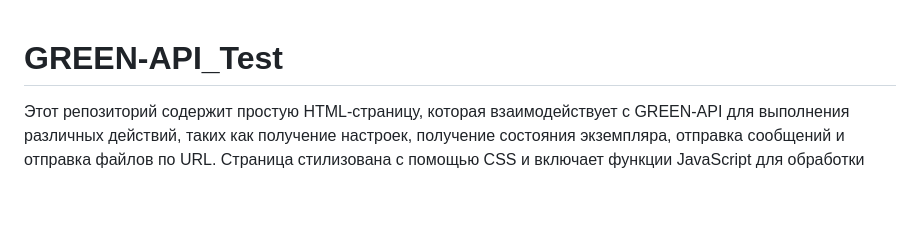
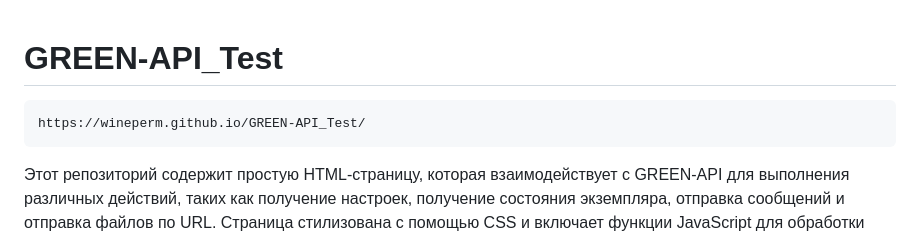
Before and after one commit to wineperm/GREEN-API_Test, a Markdown page: README.md, the part around the change. Rendered like a GitHub page; blank space fills up the shorter version.

````diff
--- a/README.md
+++ b/README.md
@@ -1,4 +1,8 @@
 # GREEN-API_Test
+
+```
+https://wineperm.github.io/GREEN-API_Test/
+```
 
 Этот репозиторий содержит простую HTML-страницу, которая взаимодействует с GREEN-API для выполнения различных действий, таких как получение настроек, получение состояния экземпляра, отправка сообщений и отправка файлов по URL. Страница стилизована с помощью CSS и включает функции JavaScript для обработки API-запросов. Также включен рабочий процесс GitHub Actions для автоматического развертывания страницы на GitHub Pages при пушах в ветку `main`.
 
````
